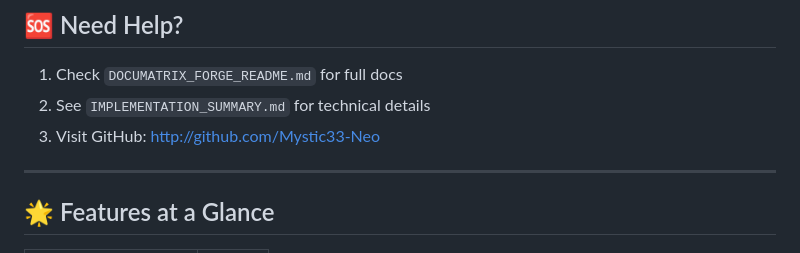
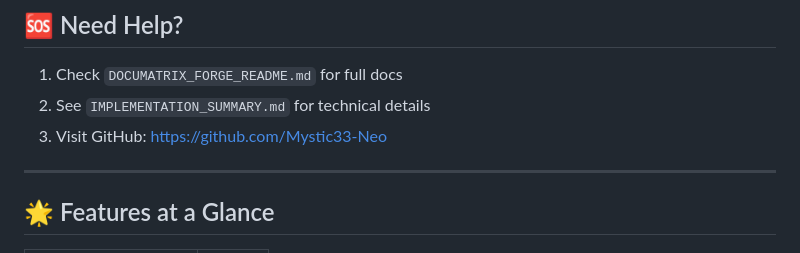
Before and after one commit to simDesign-nz/DocuMatrix, a Markdown page: QUICK_START.md, the part around the change. Drawn GitHub-style.

Commit message:
Update QUICK_START.md
Co-authored-by: gemini-code-assist[bot] <176961590+gemini-code-assist[bot]@users.noreply.github.com>

```diff
--- a/QUICK_START.md
+++ b/QUICK_START.md
@@ -186,7 +186,7 @@ Your files never leave your device!
 
 1. Check `DOCUMATRIX_FORGE_README.md` for full docs
 2. See `IMPLEMENTATION_SUMMARY.md` for technical details
-3. Visit GitHub: http://github.com/Mystic33-Neo
+3. Visit GitHub: https://github.com/Mystic33-Neo
 
 ---
 
```
